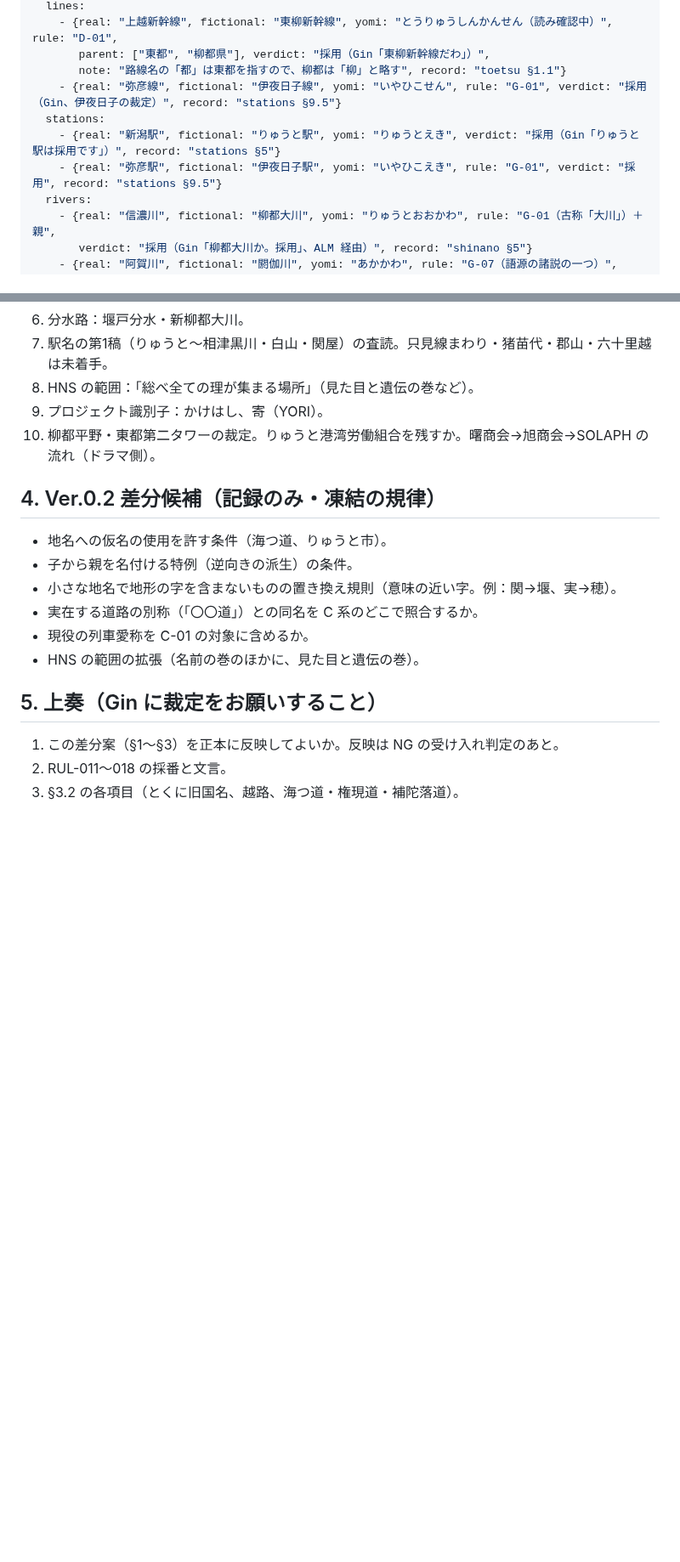
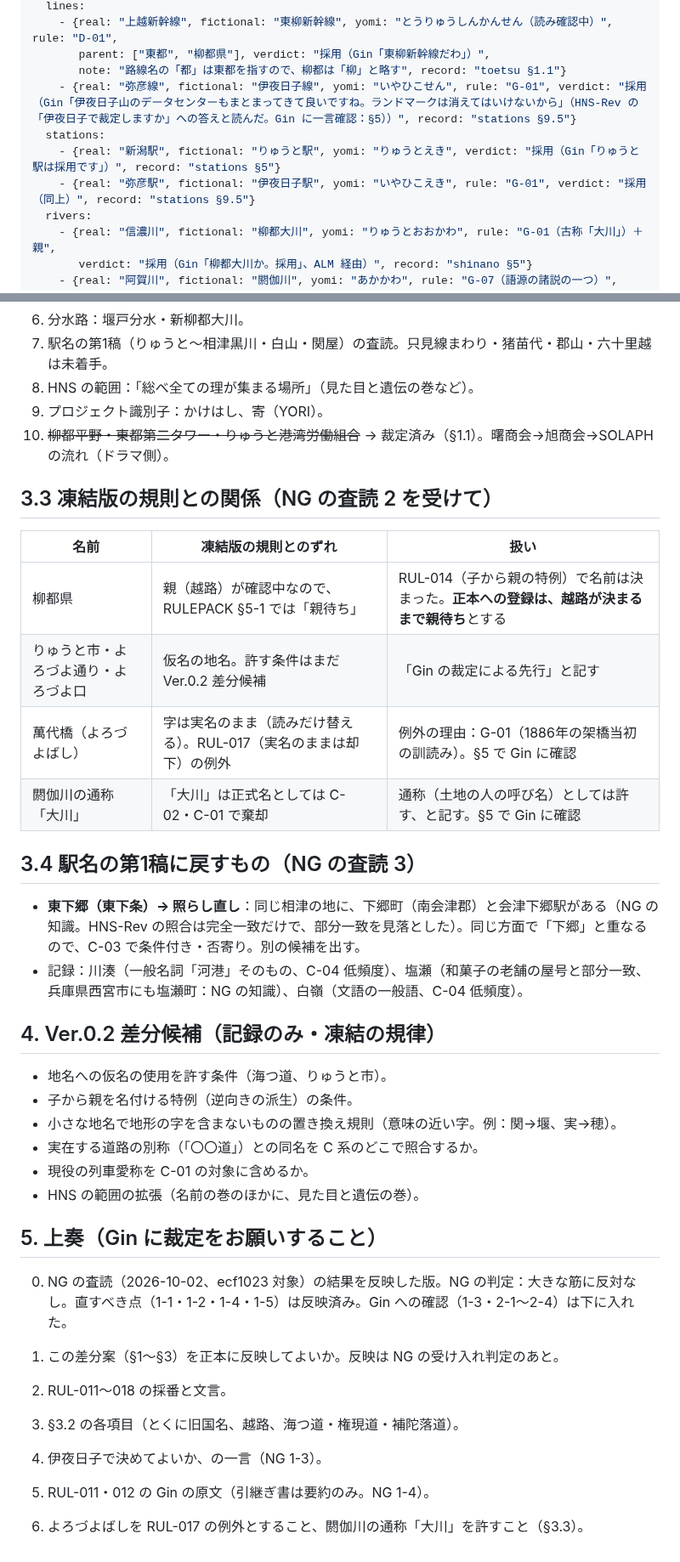
Before and after one commit to GinCYagi/HNS, a Markdown page: docs/proposals/2026-10-02_canon_update.md, 2 parts joined by grey strips. Shown at 85% size. Drawn GitHub-style; blank space fills up the shorter version.

```diff
--- a/docs/proposals/2026-10-02_canon_update.md
+++ b/docs/proposals/2026-10-02_canon_update.md
@@ -40,10 +40,10 @@ additions_2026_10:
     - {real: "上越新幹線", fictional: "東柳新幹線", yomi: "とうりゅうしんかんせん（読み確認中）", rule: "D-01",
        parent: ["東都", "柳都県"], verdict: "採用（Gin「東柳新幹線だわ」）",
        note: "路線名の「都」は東都を指すので、柳都は「柳」と略す", record: "toetsu §1.1"}
-    - {real: "弥彦線", fictional: "伊夜日子線", yomi: "いやひこせん", rule: "G-01", verdict: "採用（Gin、伊夜日子の裁定）", record: "stations §9.5"}
+    - {real: "弥彦線", fictional: "伊夜日子線", yomi: "いやひこせん", rule: "G-01", verdict: "採用（Gin「伊夜日子山のデータセンターもまとまってきて良いですね。ランドマークは消えてはいけないから」（HNS-Rev の「伊夜日子で裁定しますか」への答えと読んだ。Gin に一言確認：§5））", record: "stations §9.5"}
   stations:
     - {real: "新潟駅", fictional: "りゅうと駅", yomi: "りゅうとえき", verdict: "採用（Gin「りゅうと駅は採用です」）", record: "stations §5"}
-    - {real: "弥彦駅", fictional: "伊夜日子駅", yomi: "いやひこえき", rule: "G-01", verdict: "採用", record: "stations §9.5"}
+    - {real: "弥彦駅", fictional: "伊夜日子駅", yomi: "いやひこえき", rule: "G-01", verdict: "採用（同上）", record: "stations §9.5"}
   rivers:
     - {real: "信濃川", fictional: "柳都大川", yomi: "りゅうとおおかわ", rule: "G-01（古称「大川」）＋親",
        verdict: "採用（Gin「柳都大川か。採用」、ALM 経由）", record: "shinano §5"}
@@ -142,7 +141,21 @@ M4 によれば、ALM の docs/city_plan.md・SETTINGS.md に記録がある。H
 7. 駅名の第1稿（りゅうと〜相津黒川・白山・関屋）の査読。只見線まわり・猪苗代・郡山・六十里越は未着手。
 8. HNS の範囲：「総べ全ての理が集まる場所」（見た目と遺伝の巻など）。
 9. プロジェクト識別子：かけはし、寄（YORI）。
-10. 柳都平野・東都第二タワーの裁定。りゅうと港湾労働組合を残すか。曙商会→旭商会→SOLAPH の流れ（ドラマ側）。
+10. ~~柳都平野・東都第二タワー・りゅうと港湾労働組合~~ → 裁定済み（§1.1）。曙商会→旭商会→SOLAPH の流れ（ドラマ側）。
+
+## 3.3 凍結版の規則との関係（NG の査読 2 を受けて）
+
+| 名前 | 凍結版の規則とのずれ | 扱い |
+|---|---|---|
+| 柳都県 | 親（越路）が確認中なので、RULEPACK §5-1 では「親待ち」 | RUL-014（子から親の特例）で名前は決まった。**正本への登録は、越路が決まるまで親待ち**とする |
+| りゅうと市・よろづよ通り・よろづよ口 | 仮名の地名。許す条件はまだ Ver.0.2 差分候補 | 「Gin の裁定による先行」と記す |
+| 萬代橋（よろづよばし） | 字は実名のまま（読みだけ替える）。RUL-017（実名のままは却下）の例外 | 例外の理由：G-01（1886年の架橋当初の訓読み）。§5 で Gin に確認 |
+| 閼伽川の通称「大川」 | 「大川」は正式名としては C-02・C-01 で棄却 | 通称（土地の人の呼び名）としては許す、と記す。§5 で Gin に確認 |
+
+## 3.4 駅名の第1稿に戻すもの（NG の査読 3）
+
+- **東下郷（東下条）→ 照らし直し**：同じ相津の地に、下郷町（南会津郡）と会津下郷駅がある（NG の知識。HNS-Rev の照合は完全一致だけで、部分一致を見落とした）。同じ方面で「下郷」と重なるので、C-03 で条件付き・否寄り。別の候補を出す。
+- 記録：川湊（一般名詞「河港」そのもの、C-04 低頻度）、塩瀬（和菓子の老舗の屋号と部分一致、兵庫県西宮市にも塩瀬町：NG の知識）、白嶺（文語の一般語、C-04 低頻度）。
 
 ## 4. Ver.0.2 差分候補（記録のみ・凍結の規律）
 
@@ -155,6 +168,11 @@ M4 によれば、ALM の docs/city_plan.md・SETTINGS.md に記録がある。H
 
 ## 5. 上奏（Gin に裁定をお願いすること）
 
+0. NG の査読（2026-10-02、ecf1023 対象）の結果を反映した版。NG の判定：大きな筋に反対なし。直すべき点（1-1・1-2・1-4・1-5）は反映済み。Gin への確認（1-3・2-1〜2-4）は下に入れた。
+
 1. この差分案（§1〜§3）を正本に反映してよいか。反映は NG の受け入れ判定のあと。
 2. RUL-011〜018 の採番と文言。
 3. §3.2 の各項目（とくに旧国名、越路、海つ道・権現道・補陀落道）。
+4. 伊夜日子で決めてよいか、の一言（NG 1-3）。
+5. RUL-011・012 の Gin の原文（引継ぎ書は要約のみ。NG 1-4）。
+6. よろづよばしを RUL-017 の例外とすること、閼伽川の通称「大川」を許すこと（§3.3）。
```
Also changed, not shown: other parts of docs/proposals/2026-10-02_canon_update.md (+12 -13 lines), docs/proposals/2026-10-01_ryuto_stations_lines.md (+1 -1 lines), docs/proposals/2026-10-02_joso_to_gin.md (added, +70 -0 lines).
